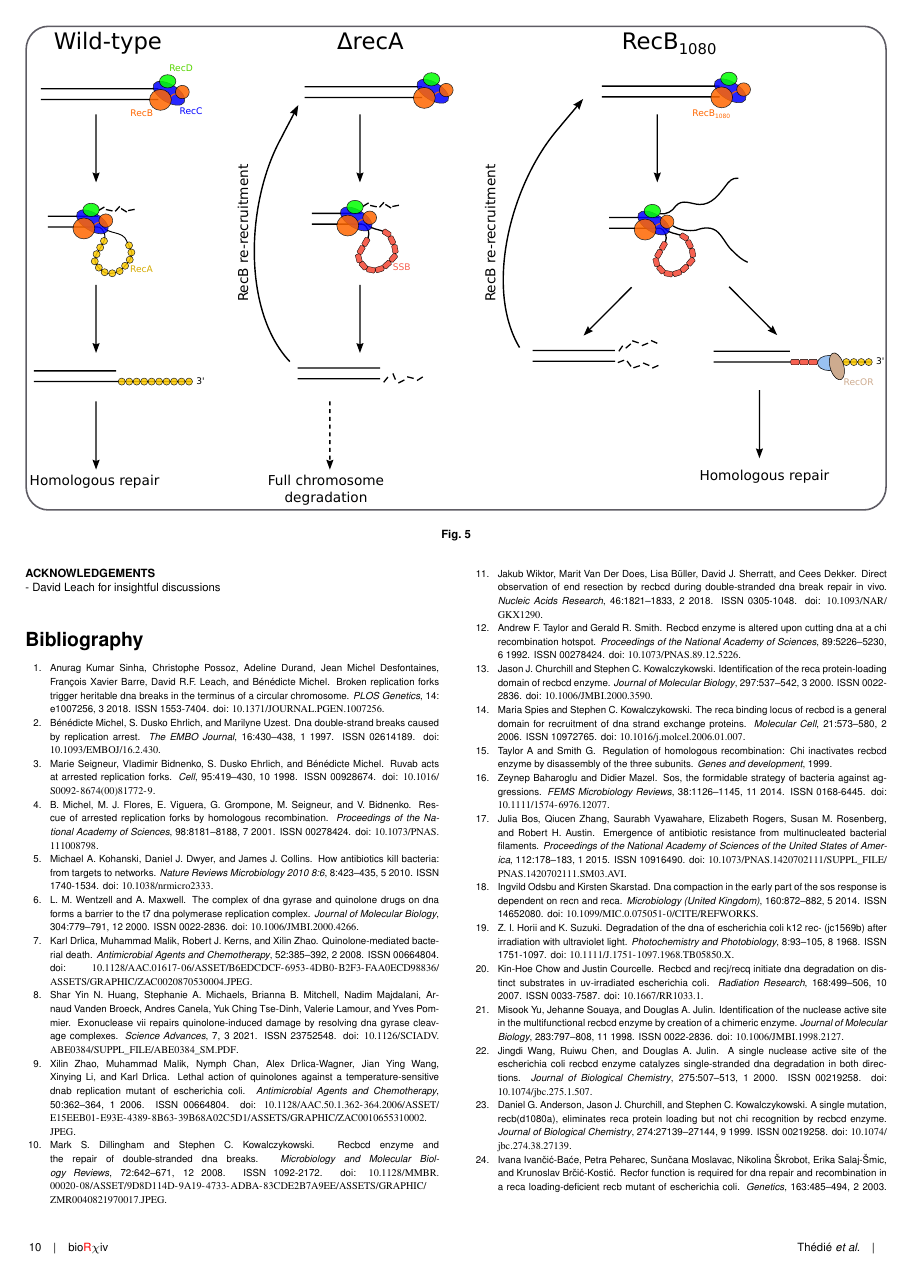
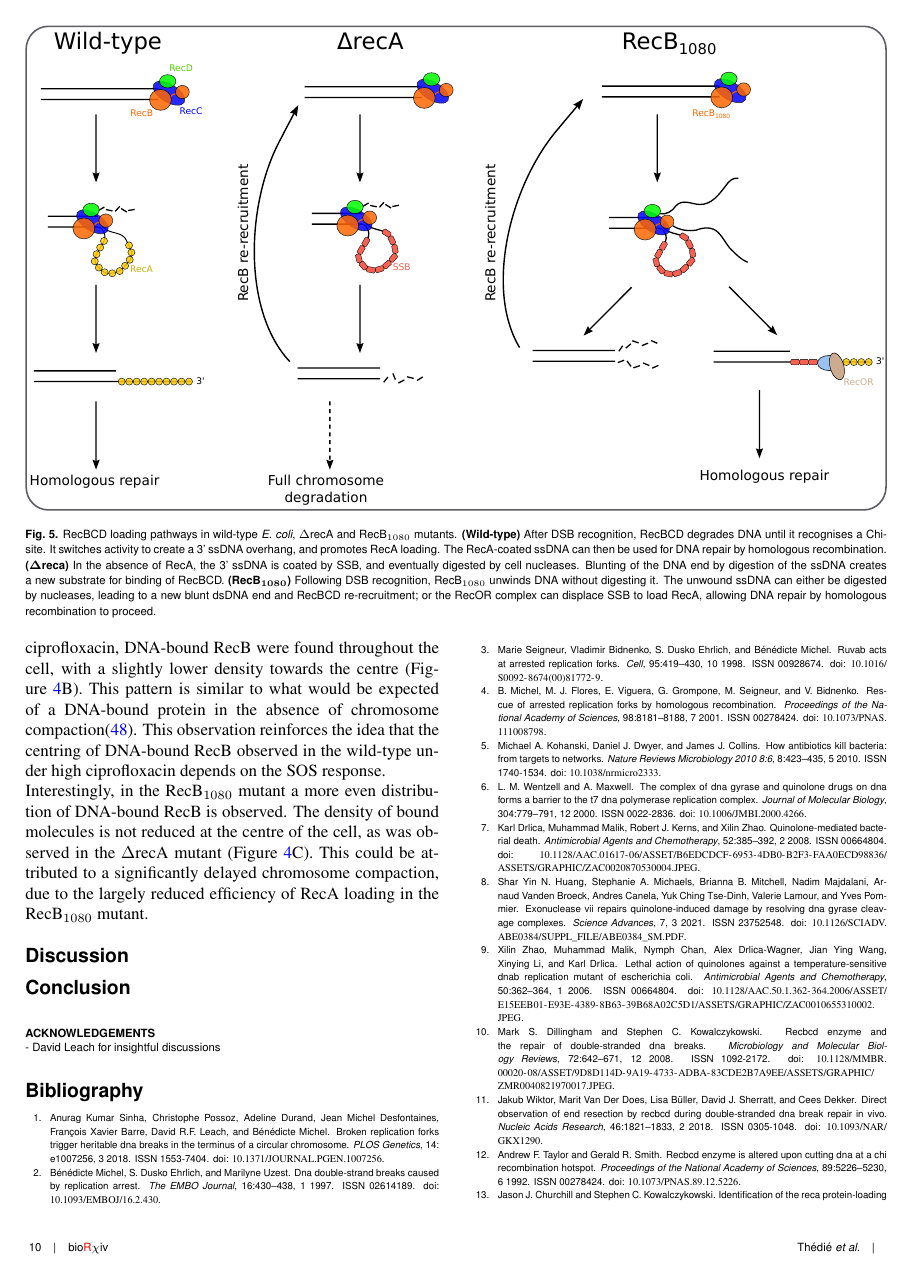
Before and after one commit to DanielThedie/RecB_article, a LaTeX document (Article.tex, which reads Results.tex): page 10 of 19. Compiled offline with pdfLaTeX.

```diff
--- a/Results.tex
+++ b/Results.tex
@@ -129,7 +128,7 @@
 \begin{figure*}[htbp]
     \centering
     \includegraphics[width=\textwidth]{Figures/Fig_mutants_pathways.pdf}
-    \caption{}
+    \caption{RecBCD loading pathways in wild-type \emph{E. coli}, \dreca\ and \teneighty\ mutants. \textbf{(Wild-type)} After DSB recognition, RecBCD degrades DNA until it recognises a Chi-site. It switches activity to create a 3' ssDNA overhang, and promotes RecA loading. The RecA-coated ssDNA can then be used for DNA repair by homologous recombination. \textbf{($\mathbf{\Delta}$reca)} In the absence of RecA, the 3' ssDNA is coated by SSB, and eventually digested by cell nucleases. Blunting of the DNA end by digestion of the ssDNA creates a new substrate for binding of RecBCD. \textbf{(RecB$\mathbf{_{1080}}$)} Following DSB recognition, \teneighty\ unwinds DNA without digesting it. The unwound ssDNA can either be digested by nucleases, leading to a new blunt dsDNA end and RecBCD re-recruitment; or the RecOR complex can displace SSB to load RecA, allowing DNA repair by homologous recombination to proceed.}
     \label{Fig:pathways}
 \end{figure*}
 
```
Also changed, not shown: Results.tex (5 more changed lines).
